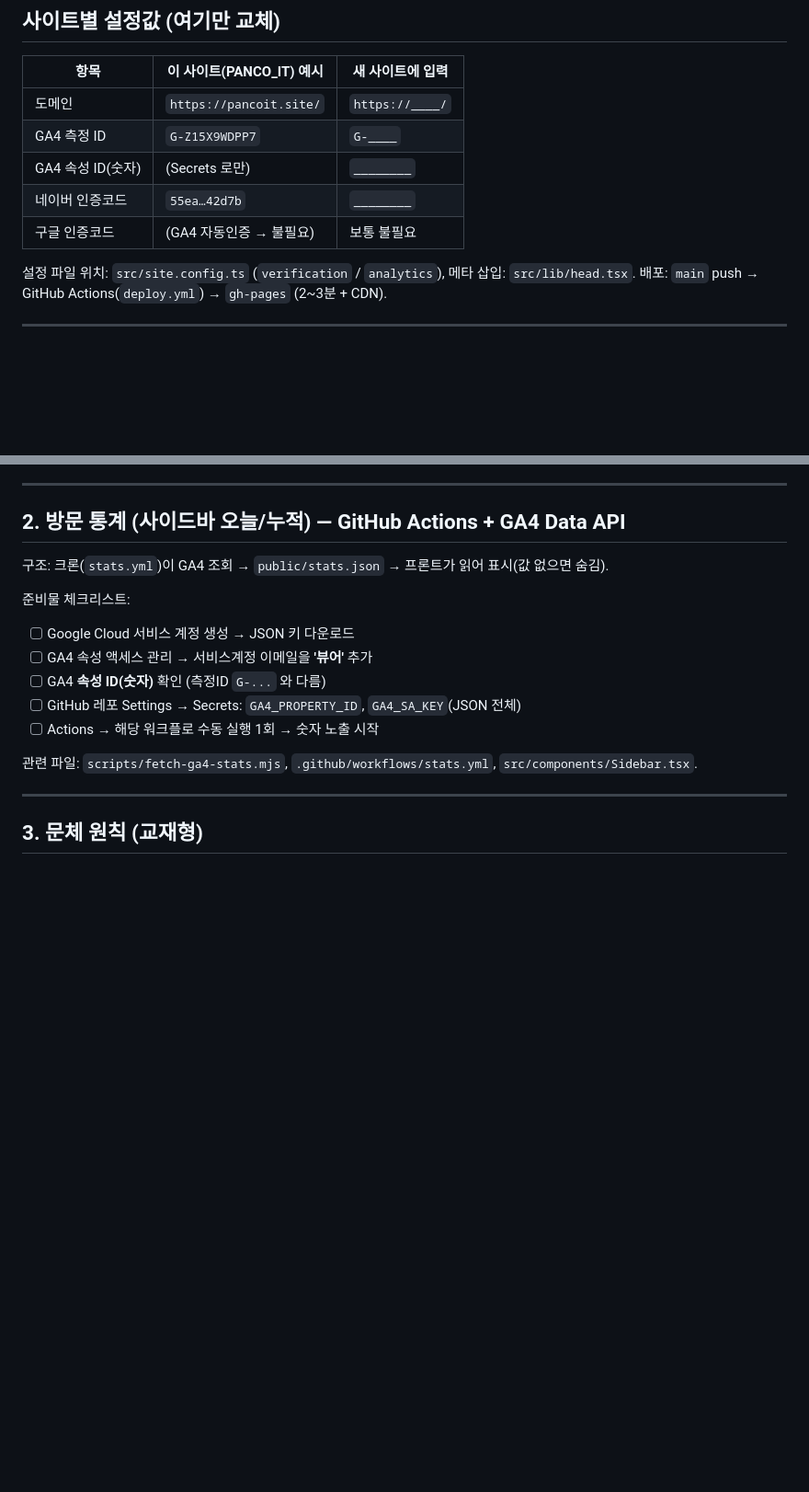
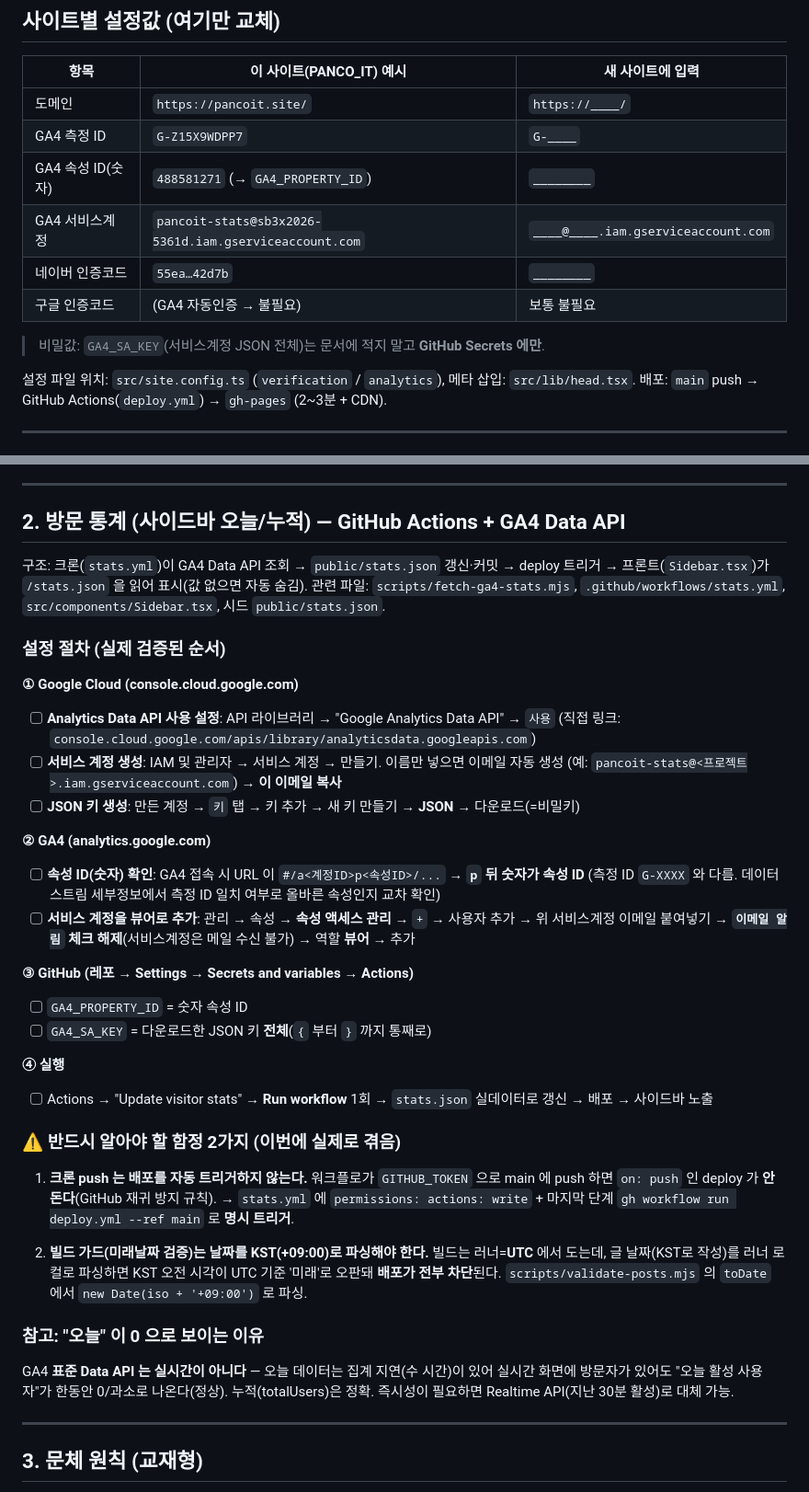
Before and after one commit to ALL-MY-PROJECTS-2026/INFO_IT, a Markdown page: docs/사이트-런칭-템플릿.md, 2 parts joined by grey strips. Shown at 92% size. Rendered like a GitHub page; blank space fills up the shorter version.

Commit message:
docs: 방문통계(GA4) 설정 절차·함정 상세 보완
- 서비스계정 생성→키→GA4 뷰어→Secrets→실행 실검증 순서
- 함정: GITHUB_TOKEN push 배포 미트리거, 빌드가드 KST 파싱
- 속성ID 488581271·서비스계정 값 표에 반영

Co-Authored-By: Claude Opus 4.8 <noreply@anthropic.com>

```diff
--- a/docs/사이트-런칭-템플릿.md
+++ b/docs/사이트-런칭-템플릿.md
@@ -12,9 +12,12 @@
 |---|---|---|
 | 도메인 | `https://pancoit.site/` | `https://____/` |
 | GA4 측정 ID | `G-Z15X9WDPP7` | `G-____` |
-| GA4 속성 ID(숫자) | (Secrets 로만) | `________` |
+| GA4 속성 ID(숫자) | `488581271` (→ `GA4_PROPERTY_ID`) | `________` |
+| GA4 서비스계정 | `pancoit-stats@sb3x2026-5361d.iam.gserviceaccount.com` | `____@____.iam.gserviceaccount.com` |
 | 네이버 인증코드 | `55ea…42d7b` | `________` |
 | 구글 인증코드 | (GA4 자동인증 → 불필요) | 보통 불필요 |
+
+> 비밀값: `GA4_SA_KEY`(서비스계정 JSON 전체)는 문서에 적지 말고 **GitHub Secrets 에만**.
 
 설정 파일 위치: `src/site.config.ts` (`verification` / `analytics`), 메타 삽입: `src/lib/head.tsx`.
 배포: `main` push → GitHub Actions(`deploy.yml`) → `gh-pages` (2~3분 + CDN).
@@ -47,16 +50,45 @@
 
 ## 2. 방문 통계 (사이드바 오늘/누적) — GitHub Actions + GA4 Data API
 
-구조: 크론(`stats.yml`)이 GA4 조회 → `public/stats.json` → 프론트가 읽어 표시(값 없으면 숨김).
+구조: 크론(`stats.yml`)이 GA4 Data API 조회 → `public/stats.json` 갱신·커밋 →
+deploy 트리거 → 프론트(`Sidebar.tsx`)가 `/stats.json` 을 읽어 표시(값 없으면 자동 숨김).
+관련 파일: `scripts/fetch-ga4-stats.mjs`, `.github/workflows/stats.yml`, `src/components/Sidebar.tsx`, 시드 `public/stats.json`.
 
-준비물 체크리스트:
-- [ ] Google Cloud 서비스 계정 생성 → JSON 키 다운로드
-- [ ] GA4 속성 액세스 관리 → 서비스계정 이메일을 **'뷰어'** 추가
-- [ ] GA4 **속성 ID(숫자)** 확인 (측정ID `G-...` 와 다름)
-- [ ] GitHub 레포 Settings → Secrets: `GA4_PROPERTY_ID`, `GA4_SA_KEY`(JSON 전체)
-- [ ] Actions → 해당 워크플로 수동 실행 1회 → 숫자 노출 시작
+### 설정 절차 (실제 검증된 순서)
 
-관련 파일: `scripts/fetch-ga4-stats.mjs`, `.github/workflows/stats.yml`, `src/components/Sidebar.tsx`.
+**① Google Cloud (console.cloud.google.com)**
+- [ ] **Analytics Data API 사용 설정**: API 라이브러리 → "Google Analytics Data API" → `사용`
+      (직접 링크: `console.cloud.google.com/apis/library/analyticsdata.googleapis.com`)
+- [ ] **서비스 계정 생성**: IAM 및 관리자 → 서비스 계정 → 만들기. 이름만 넣으면 이메일 자동 생성
+      (예: `pancoit-stats@<프로젝트>.iam.gserviceaccount.com`) → **이 이메일 복사**
+- [ ] **JSON 키 생성**: 만든 계정 → `키` 탭 → 키 추가 → 새 키 만들기 → **JSON** → 다운로드(=비밀키)
+
+**② GA4 (analytics.google.com)**
+- [ ] **속성 ID(숫자) 확인**: GA4 접속 시 URL 이 `#/a<계정ID>p<속성ID>/...` → **`p` 뒤 숫자가 속성 ID**
+      (측정 ID `G-XXXX` 와 다름. 데이터 스트림 세부정보에서 측정 ID 일치 여부로 올바른 속성인지 교차 확인)
+- [ ] **서비스 계정을 뷰어로 추가**: 관리 → 속성 → **속성 액세스 관리** → `+` → 사용자 추가 →
+      위 서비스계정 이메일 붙여넣기 → **`이메일 알림` 체크 해제**(서비스계정은 메일 수신 불가) → 역할 **뷰어** → 추가
+
+**③ GitHub (레포 → Settings → Secrets and variables → Actions)**
+- [ ] `GA4_PROPERTY_ID` = 숫자 속성 ID
+- [ ] `GA4_SA_KEY` = 다운로드한 JSON 키 **전체**(`{` 부터 `}` 까지 통째로)
+
+**④ 실행**
+- [ ] Actions → "Update visitor stats" → **Run workflow** 1회 → `stats.json` 실데이터로 갱신 → 배포 → 사이드바 노출
+
+### ⚠️ 반드시 알아야 할 함정 2가지 (이번에 실제로 겪음)
+
+1. **크론 push 는 배포를 자동 트리거하지 않는다.**
+   워크플로가 `GITHUB_TOKEN` 으로 main 에 push 하면 `on: push` 인 deploy 가 **안 돈다**(GitHub 재귀 방지 규칙).
+   → `stats.yml` 에 `permissions: actions: write` + 마지막 단계 `gh workflow run deploy.yml --ref main` 로 **명시 트리거**.
+
+2. **빌드 가드(미래날짜 검증)는 날짜를 KST(+09:00)로 파싱해야 한다.**
+   빌드는 러너=**UTC** 에서 도는데, 글 날짜(KST로 작성)를 러너 로컬로 파싱하면 KST 오전 시각이 UTC 기준 '미래'로 오판돼
+   **배포가 전부 차단**된다. `scripts/validate-posts.mjs` 의 `toDate` 에서 `new Date(iso + '+09:00')` 로 파싱.
+
+### 참고: "오늘" 이 0 으로 보이는 이유
+GA4 **표준 Data API 는 실시간이 아니다** — 오늘 데이터는 집계 지연(수 시간)이 있어 실시간 화면에 방문자가 있어도
+"오늘 활성 사용자"가 한동안 0/과소로 나온다(정상). 누적(totalUsers)은 정확. 즉시성이 필요하면 Realtime API(지난 30분 활성)로 대체 가능.
 
 ---
 
```
